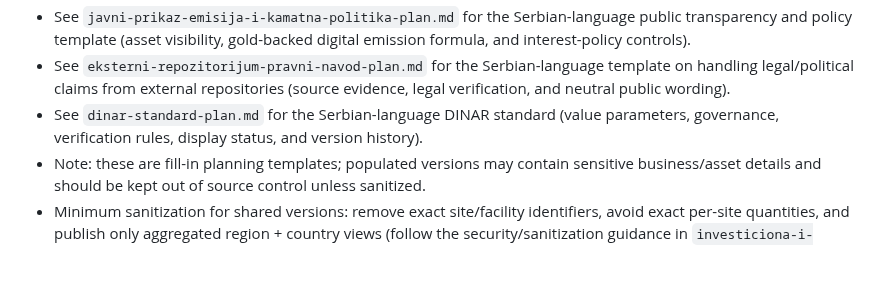
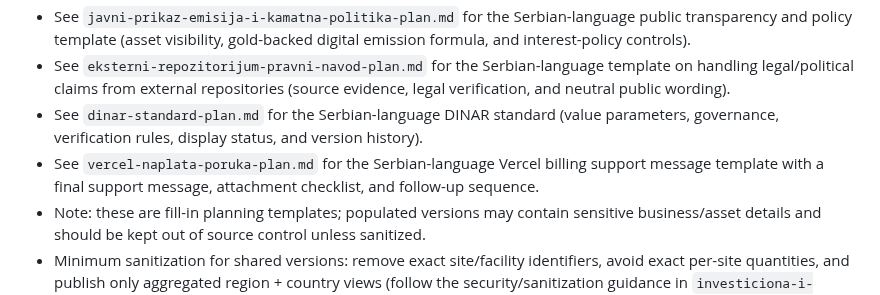
Before and after one commit to spaja86/Ai-Iq-World-Bank, a Markdown page: README.md, the part around the change. Drawn GitHub-style; blank space fills up the shorter version.

Commit message:
Add Vercel billing support message template
Co-authored-by: spaja86 <33865972+spaja86@users.noreply.github.com>

```diff
--- a/README.md
+++ b/README.md
@@ -40,6 +40,7 @@ It calculates an AI maturity score using weighted input dimensions:
 - See `javni-prikaz-emisija-i-kamatna-politika-plan.md` for the Serbian-language public transparency and policy template (asset visibility, gold-backed digital emission formula, and interest-policy controls).
 - See `eksterni-repozitorijum-pravni-navod-plan.md` for the Serbian-language template on handling legal/political claims from external repositories (source evidence, legal verification, and neutral public wording).
 - See `dinar-standard-plan.md` for the Serbian-language DINAR standard (value parameters, governance, verification rules, display status, and version history).
+- See `vercel-naplata-poruka-plan.md` for the Serbian-language Vercel billing support message template with a final support message, attachment checklist, and follow-up sequence.
 - Note: these are fill-in planning templates; populated versions may contain sensitive business/asset details and should be kept out of source control unless sanitized.
 - Minimum sanitization for shared versions: remove exact site/facility identifiers, avoid exact per-site quantities, and publish only aggregated region + country views (follow the security/sanitization guidance in `investiciona-i-operativna-imovina-registar-plan.md`).
 - Current DINAR baseline: `1 DINAR = 15000 EURO` is documented as `DINAR-STD-V0` with status `privremena procena / scenario`, not as a production-verified public fact.
```
Also changed, not shown: vercel-naplata-poruka-plan.md (added, +116 -0 lines).
